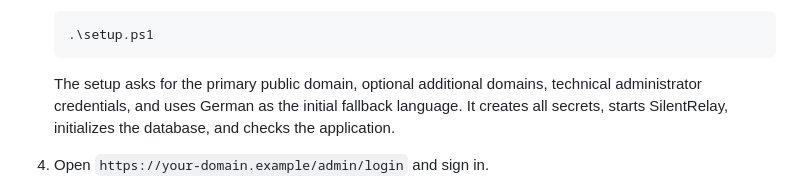
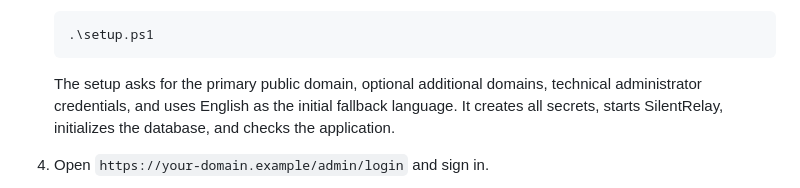
Before and after one commit to bndtblds/silent-relay, a Markdown page: README.md, the part around the change. Drawn GitHub-style.

Commit message:
Correct documented fallback language

````diff
--- a/README.md
+++ b/README.md
@@ -91,7 +91,7 @@ docker compose version
    ```
 
    The setup asks for the primary public domain, optional additional domains,
-   technical administrator credentials, and uses German as the initial
+   technical administrator credentials, and uses English as the initial
    fallback language. It creates all secrets, starts
    SilentRelay, initializes the database, and checks the application.
 
````
